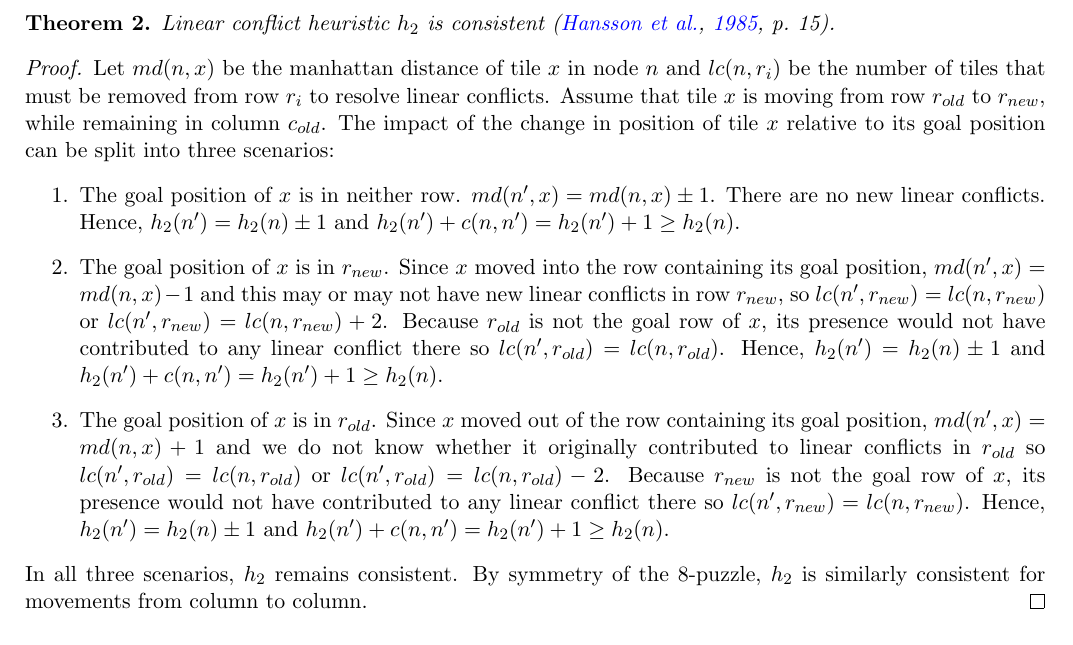
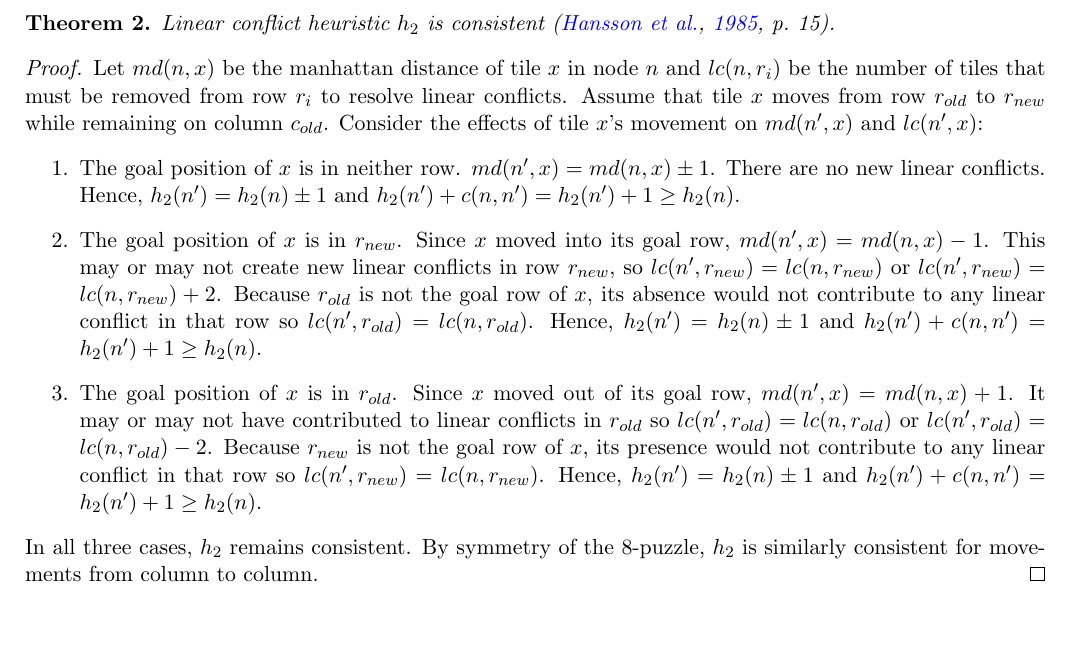
Before and after one commit to indocomsoft/cs3243-assignment-1, a LaTeX problem sheet (report/cs3243-assignment-1-report.tex): part of page 2 of 2, cut so that both start at the same text. Compiled offline with pdfLaTeX; a LaTeX package or settings file that is missing is left out.

Commit message:
Shorten proof

```diff
--- a/report/cs3243-assignment-1-report.tex
+++ b/report/cs3243-assignment-1-report.tex
@@ -86,13 +86,13 @@ This heuristic works by augmenting the manhattan distance heuristic by adding th
 
 \begin{proof}
   Let $md(n, x)$ be the manhattan distance of tile $x$ in node $n$ and $lc(n, r_i)$ be the number of tiles that must be removed from row $r_i$ to resolve linear conflicts.
-  Assume that tile $x$ is moving from row $r_{old}$ to $r_{new}$, while remaining in column $c_{old}$. The impact of the change in position of tile $x$ relative to its goal position can be split into three scenarios:
+  Assume that tile $x$ moves from row $r_{old}$ to $r_{new}$ while remaining on column $c_{old}$. Consider the effects of tile $x$'s movement on $md(n', x)$ and $lc(n', x)$:
   \begin{enumerate}
     \item The goal position of $x$ is in neither row. $md(n', x) = md(n, x) \pm 1$. There are no new linear conflicts. Hence, $h_2(n') = h_2(n) \pm 1$ and $h_2(n') + c(n, n') = h_2(n') + 1 \geq h_2(n)$.
-    \item The goal position of $x$ is in $r_{new}$. Since $x$ moved into the row containing its goal position, $md(n', x) = md(n, x) - 1$ and this may or may not have new linear conflicts in row $r_{new}$, so $lc(n', r_{new}) = lc(n, r_{new})$ or $lc(n', r_{new}) = lc(n, r_{new}) + 2$. Because $r_{old}$ is not the goal row of $x$, its presence would not have contributed to any linear conflict there so $lc(n', r_{old}) = lc(n, r_{old})$. Hence, $h_2(n') = h_2(n) \pm 1$ and $h_2(n') + c(n, n') = h_2(n') + 1 \geq h_2(n)$.
-    \item The goal position of $x$ is in $r_{old}$. Since $x$ moved out of the row containing its goal position, $md(n', x) = md(n, x) + 1$ and we do not know whether it originally contributed to linear conflicts in $r_{old}$ so $lc(n', r_{old}) = lc(n, r_{old})$ or $lc(n', r_{old}) = lc(n, r_{old}) - 2$. Because $r_{new}$ is not the goal row of $x$, its presence would not have contributed to any linear conflict there so $lc(n', r_{new}) = lc(n, r_{new})$. Hence, $h_2(n') = h_2(n) \pm 1$ and $h_2(n') + c(n, n') = h_2(n') + 1 \geq h_2(n)$.
+    \item The goal position of $x$ is in $r_{new}$. Since $x$ moved into its goal row, $md(n', x) = md(n, x) - 1$. This may or may not create new linear conflicts in row $r_{new}$, so $lc(n', r_{new}) = lc(n, r_{new})$ or $lc(n', r_{new}) = lc(n, r_{new}) + 2$. Because $r_{old}$ is not the goal row of $x$, its absence would not contribute to any linear conflict in that row so $lc(n', r_{old}) = lc(n, r_{old})$. Hence, $h_2(n') = h_2(n) \pm 1$ and $h_2(n') + c(n, n') = h_2(n') + 1 \geq h_2(n)$.
+    \item The goal position of $x$ is in $r_{old}$. Since $x$ moved out of its goal row, $md(n', x) = md(n, x) + 1$. It may or may not have contributed to linear conflicts in $r_{old}$ so $lc(n', r_{old}) = lc(n, r_{old})$ or $lc(n', r_{old}) = lc(n, r_{old}) - 2$. Because $r_{new}$ is not the goal row of $x$, its presence would not contribute to any linear conflict in that row so $lc(n', r_{new}) = lc(n, r_{new})$. Hence, $h_2(n') = h_2(n) \pm 1$ and $h_2(n') + c(n, n') = h_2(n') + 1 \geq h_2(n)$.
   \end{enumerate}
-  In all three scenarios, $h_2$ remains consistent. By symmetry of the 8-puzzle, $h_2$ is similarly consistent for movements from column to column.
+  In all three cases, $h_2$ remains consistent. By symmetry of the 8-puzzle, $h_2$ is similarly consistent for movements from column to column.
 \end{proof}
 
 \subsection{Completeness and Optimality of Algorithms}
```
Also changed, not shown: report/cs3243-assignment-1-report.pdf.
